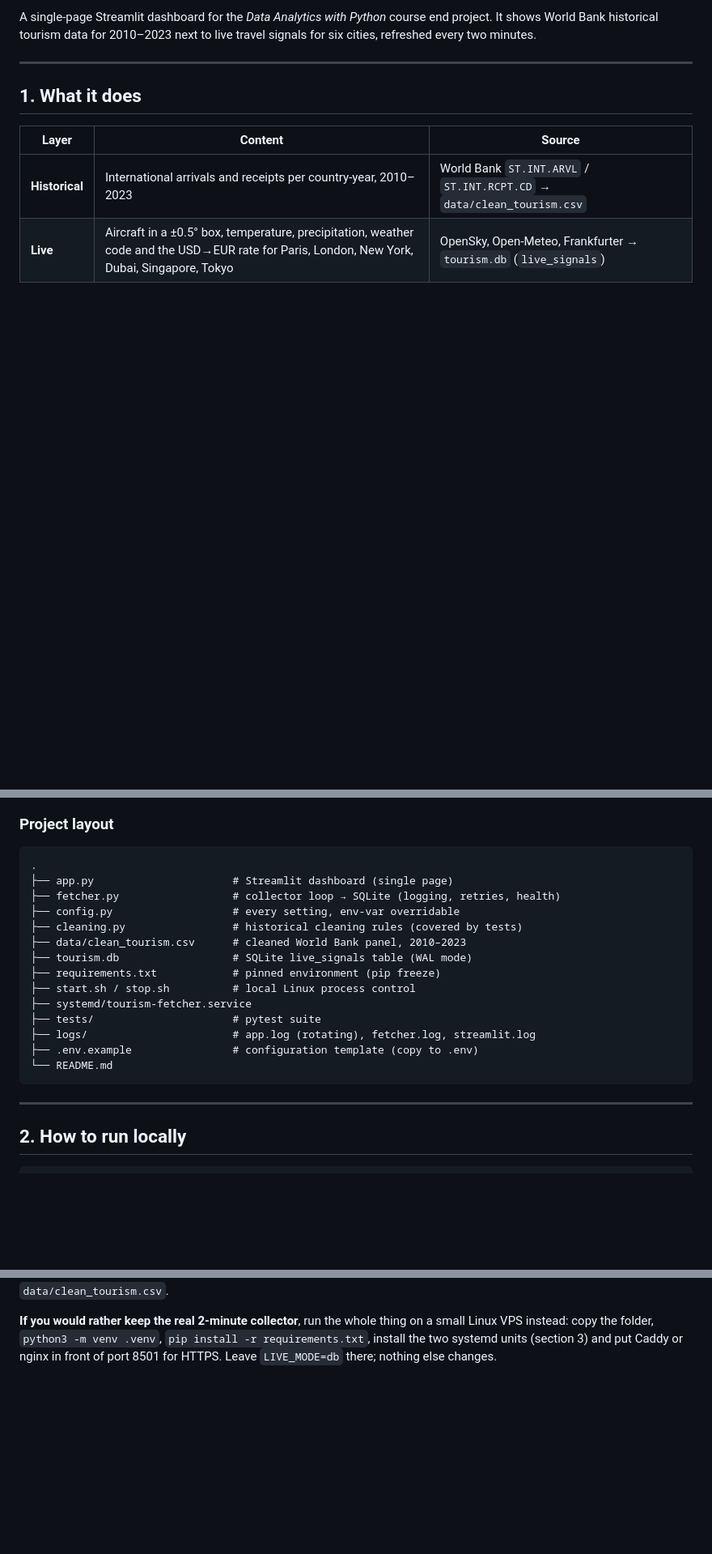
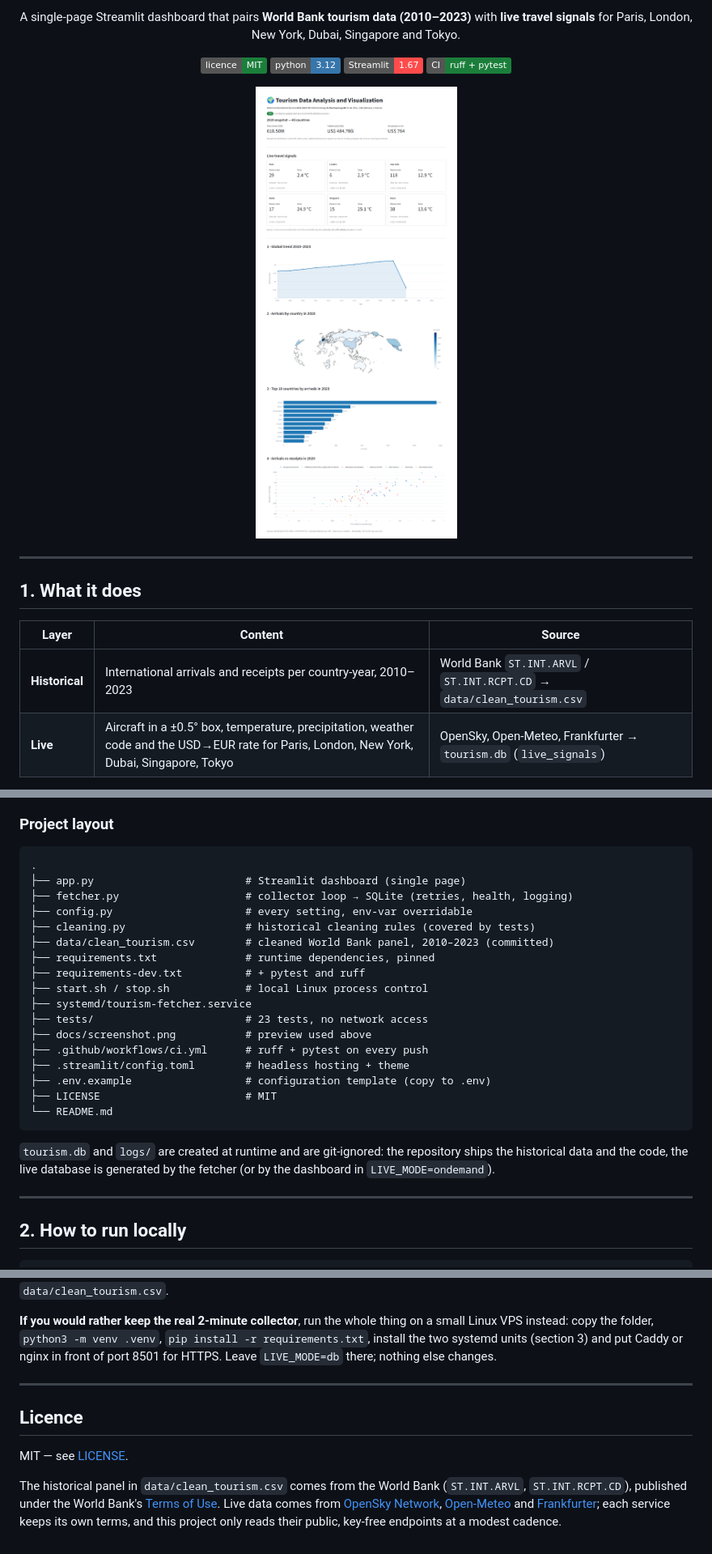
Before and after one commit to MidhunEU/tourism-dashboard, a Markdown page: README.md, 3 parts joined by grey strips. Shown at 81% size. Rendered like a GitHub page; pictures changed too: docs/screenshot.png (added); badges without logos; blank space fills up the shorter version.

````diff
--- a/README.md
+++ b/README.md
@@ -2,7 +2,20 @@
 
-A single-page Streamlit dashboard for the *Data Analytics with Python* course
-end project. It shows World Bank historical tourism data for 2010–2023 next to
-live travel signals for six cities, refreshed every two minutes.
+<p align="center">
+  A single-page Streamlit dashboard that pairs <strong>World Bank tourism data
+  (2010–2023)</strong> with <strong>live travel signals</strong> for Paris, London,
+  New York, Dubai, Singapore and Tokyo.
+</p>
+
+<p align="center">
+  <a href="LICENSE"><img alt="Licence: MIT" src="https://img.shields.io/badge/licence-MIT-1b7f3b"></a>
+  <img alt="Python 3.12" src="https://img.shields.io/badge/python-3.12-3776ab">
+  <img alt="Streamlit 1.67" src="https://img.shields.io/badge/Streamlit-1.67-ff4b4b">
+  <a href=".github/workflows/ci.yml"><img alt="CI" src="https://img.shields.io/badge/CI-ruff%20%2B%20pytest-1b7f3b"></a>
+</p>
+
+<p align="center">
+  <img src="docs/screenshot.png" alt="Tourism dashboard screenshot" width="900">
+</p>
 
 ---
 
@@ -35,20 +48,27 @@ historical layer is the only place real reported tourist counts appear.
 
 ```
 .
-├── app.py                      # Streamlit dashboard (single page)
-├── fetcher.py                  # collector loop → SQLite (logging, retries, health)
-├── config.py                   # every setting, env-var overridable
-├── cleaning.py                 # historical cleaning rules (covered by tests)
-├── data/clean_tourism.csv      # cleaned World Bank panel, 2010–2023
-├── tourism.db                  # SQLite live_signals table (WAL mode)
-├── requirements.txt            # pinned environment (pip freeze)
-├── start.sh / stop.sh          # local Linux process control
+├── app.py                        # Streamlit dashboard (single page)
+├── fetcher.py                    # collector loop → SQLite (retries, health, logging)
+├── config.py                     # every setting, env-var overridable
+├── cleaning.py                   # historical cleaning rules (covered by tests)
+├── data/clean_tourism.csv        # cleaned World Bank panel, 2010–2023 (committed)
+├── requirements.txt              # runtime dependencies, pinned
+├── requirements-dev.txt          # + pytest and ruff
+├── start.sh / stop.sh            # local Linux process control
 ├── systemd/tourism-fetcher.service
-├── tests/                      # pytest suite
-├── logs/                       # app.log (rotating), fetcher.log, streamlit.log
-├── .env.example                # configuration template (copy to .env)
+├── tests/                        # 23 tests, no network access
+├── docs/screenshot.png           # preview used above
+├── .github/workflows/ci.yml      # ruff + pytest on every push
+├── .streamlit/config.toml        # headless hosting + theme
+├── .env.example                  # configuration template (copy to .env)
+├── LICENSE                       # MIT
 └── README.md
 ```
+
+`tourism.db` and `logs/` are created at runtime and are git-ignored: the
+repository ships the historical data and the code, the live database is
+generated by the fetcher (or by the dashboard in `LIVE_MODE=ondemand`).
 
 ---
 
@@ -347,3 +370,17 @@ small Linux VPS instead: copy the folder, `python3 -m venv .venv`, `pip install
 requirements.txt`, install the two systemd units (section 3) and put Caddy or
 nginx in front of port 8501 for HTTPS. Leave `LIVE_MODE=db` there; nothing else
 changes.
+
+---
+
+## Licence
+
+MIT — see [LICENSE](LICENSE).
+
+The historical panel in `data/clean_tourism.csv` comes from the World Bank
+(`ST.INT.ARVL`, `ST.INT.RCPT.CD`), published under the World Bank's
+[Terms of Use](https://www.worldbank.org/en/about/legal/terms-of-use). Live data
+comes from [OpenSky Network](https://opensky-network.org),
+[Open-Meteo](https://open-meteo.com) and
+[Frankfurter](https://www.frankfurter.app); each service keeps its own terms, and
+this project only reads their public, key-free endpoints at a modest cadence.
````
Also changed, not shown: other parts of README.md (+4 -1 lines), PLAN.md (deleted, +0 -101 lines), 5 other files.
